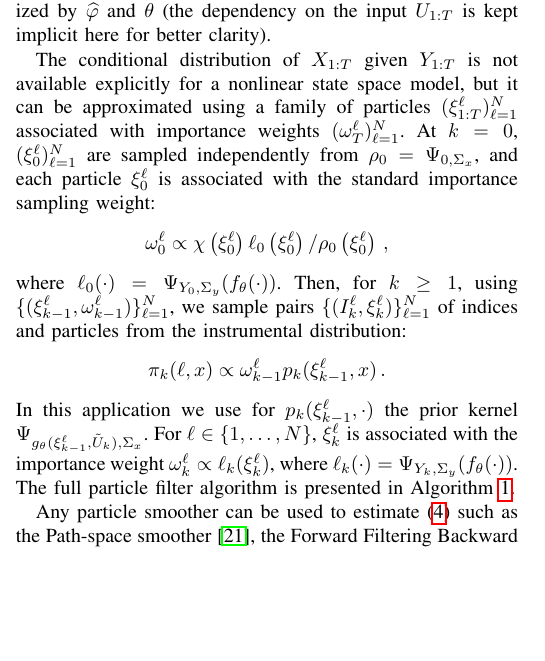
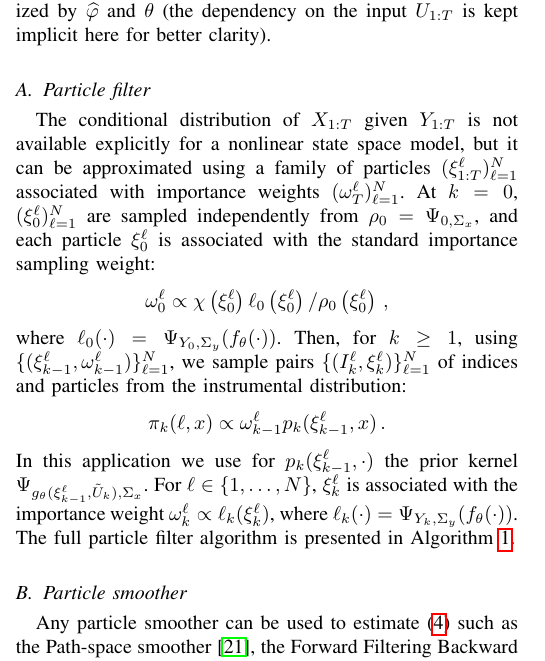
Before and after one commit to sylvainlc/21-lastlayerdecoupling, a LaTeX paper (lastlayerdecoupling.tex): part of one column of page 2 of 5, cut so that both start at the same text, the shorter picture padded with empty space. Compiled offline with pdfLaTeX.

Commit message:
Add filtering and smoothing subsection headers

```diff
--- a/lastlayerdecoupling.tex
+++ b/lastlayerdecoupling.tex
@@ -113,6 +113,7 @@ We propose to optimize a Monte Carlo estimator of this score function, using Fis
 \end{equation}
 where $\mathbb{E}_\theta$ design the expectation under the model parameterized by $\widehat \varphi$ and $\theta$ (the dependency on the input $U_{1:T}$ is kept implicit here for better clarity).
 
+\subsection{Particle filter}
 The conditional distribution of $X_{1:T}$ given $Y_{1:T}$ is not available explicitly for a nonlinear state space model, but it can be approximated using a family of particles $(\xi^{\ell}_{1:T})_{\ell=1}^N$ associated with importance weights $(\omega^{\ell}_T)_{\ell=1}^N$.
 % We first produce a set of histories  associated with importance weights  using the Path-space smoother.
 At $k = 0$, $(\xi^{\ell}_0)_{\ell=1}^N$ are sampled independently from $\rho_0 = \Psi_{0, \Sigma_x}$, and each particle $\xi^{\ell}_0$ is associated with the standard importance sampling weight:
@@ -128,6 +129,7 @@ In this application we use for $p_k(\xi^{\ell}_{k-1},\cdot)$ the prior kernel $\
 For $\ell \in \{1,\ldots,N\}$, $\xi^{\ell}_k$ is associated with the importance weight $\omega^{\ell}_k \propto \ell_k(\xi^{\ell}_k)$, where $\ell_k(\cdot) = \Psi_{Y_k, \Sigma_y}(f_\theta(\cdot))$.
 The full particle filter algorithm is presented in Algorithm~\ref{alg:particle_filter}.
 
+\subsection{Particle smoother}
 Any particle smoother can be used to estimate \eqref{eq:grad_ll} such as the Path-space smoother \cite{Kitagawa1996}, the Forward Filtering Backward Smoothing \cite{Doucet2000OnSM} or the Forward Filtering Backward Simulation algorithm \cite{Godsill2004MonteCS}.
 Additionally, because estimating \eqref{eq:grad_ll} amounts to computing a smoothed expectation of an additive functional, we can also use very efficient forward-only SMC smoothers such as the PaRIS algorithm and its pseudo-marginal extensions \cite{Olsson2014EfficientPO,gloaguen2022pseudo}.
 For the sake of simplicity, we opt for the Path-space smoother.
```
